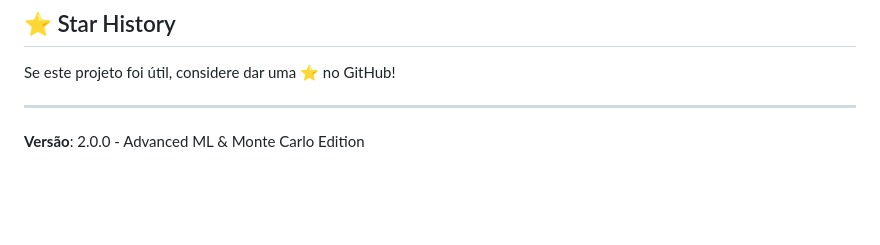
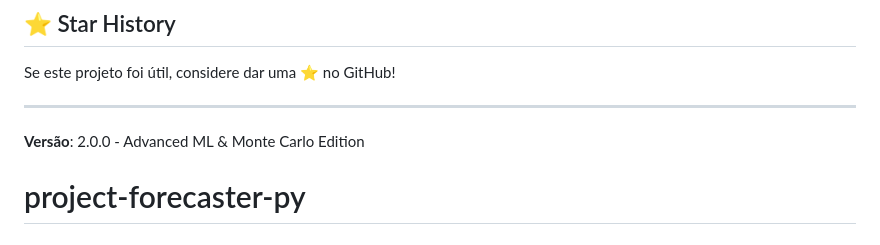
Before and after one commit to RodrigoAlmeidadeOliveira/flow-forecaster, a Markdown page: README.md, the part around the change. Rendered like a GitHub page; blank space fills up the shorter version.

```diff
--- a/README.md
+++ b/README.md
@@ -217,3 +217,4 @@ Se este projeto foi útil, considere dar uma ⭐ no GitHub!
 ---
 
 **Versão**: 2.0.0 - Advanced ML & Monte Carlo Edition
+# project-forecaster-py
```
